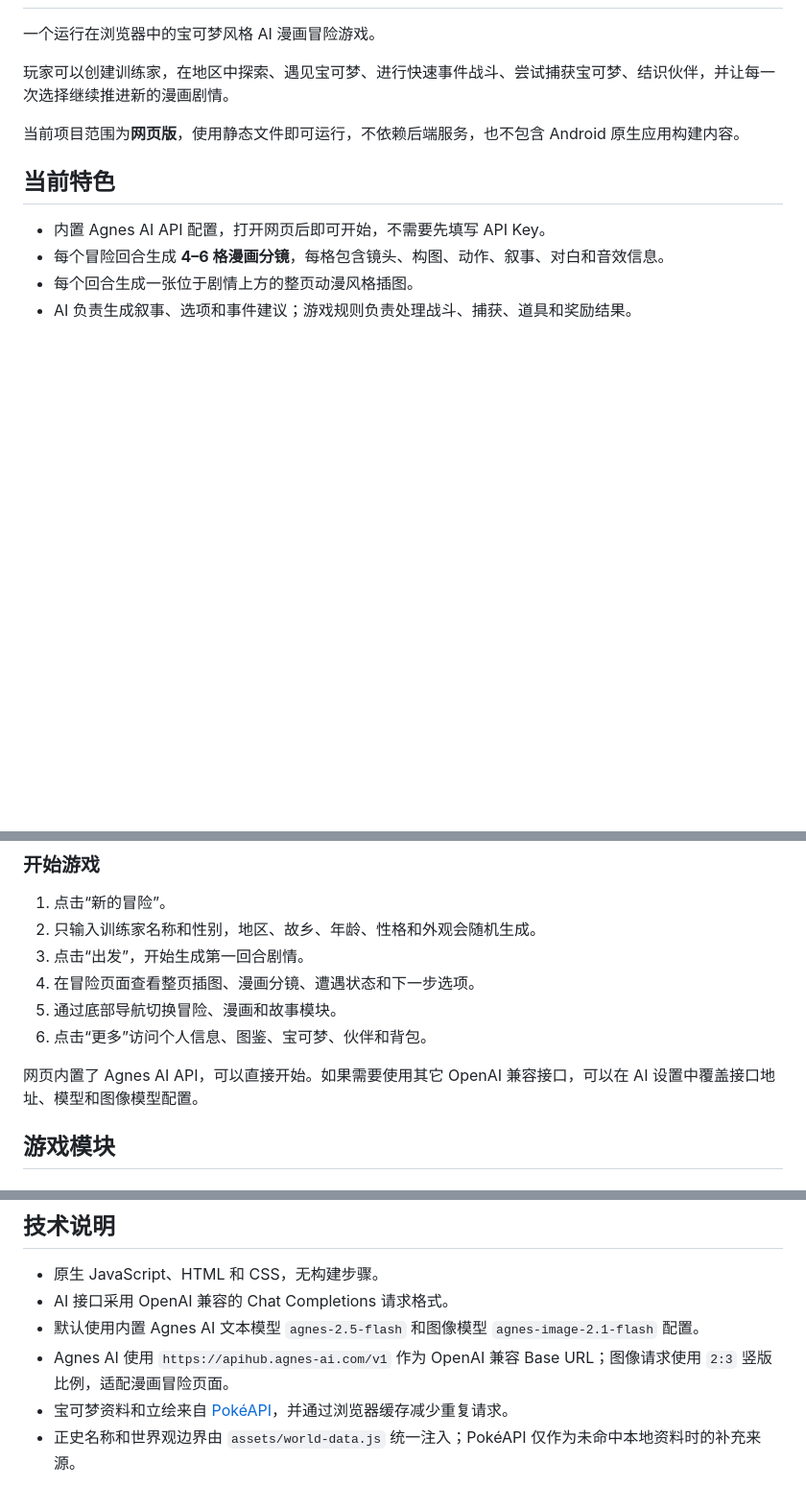
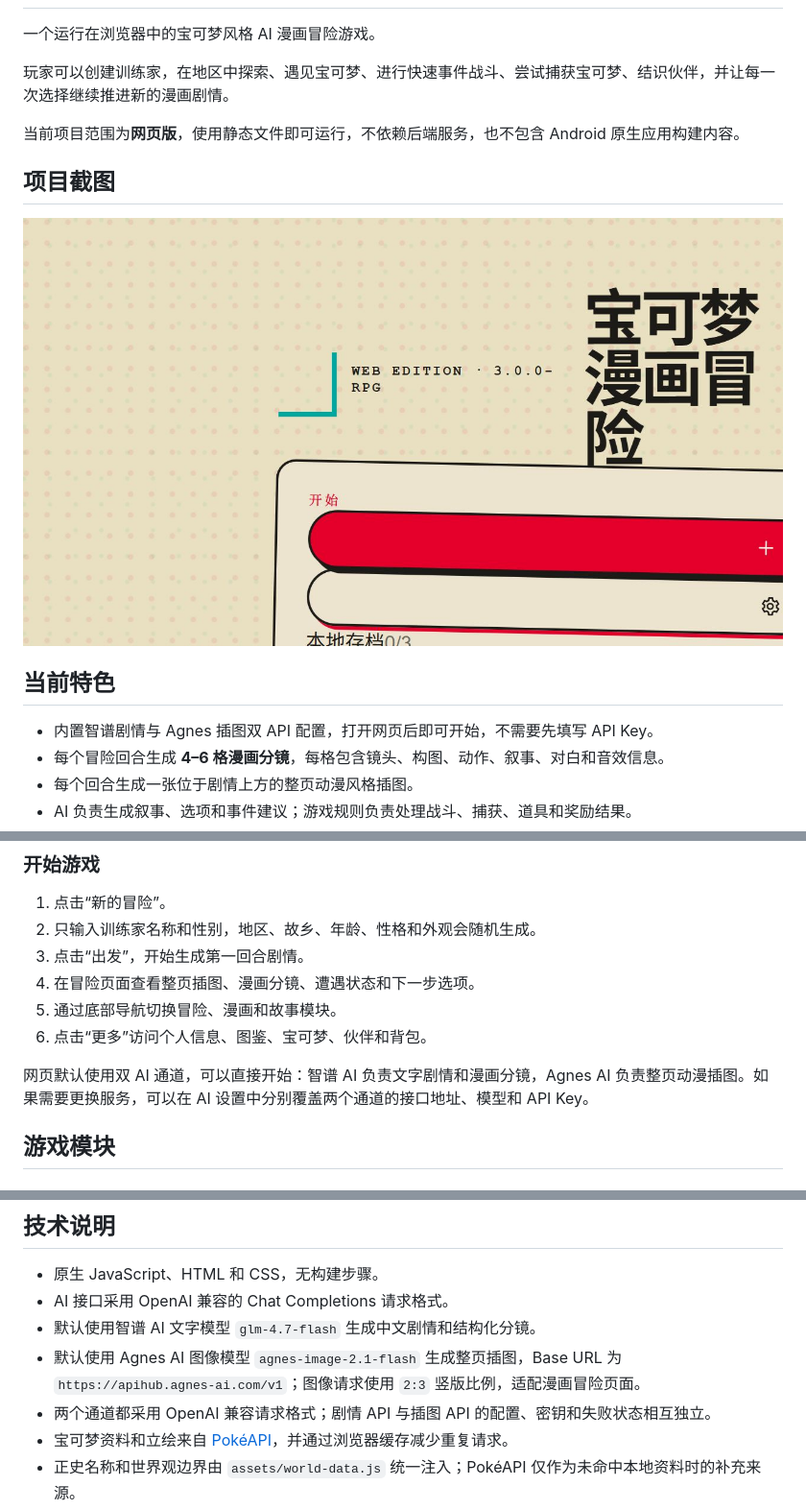
Before and after one commit to Yunfen32/pka-adventure, a Markdown page: README.md, 3 parts joined by grey strips. Shown: that part at 96% size. Drawn GitHub-style; pictures changed too: docs/screenshot.png (added); blank space fills up the shorter version.

Commit message:
docs: add project screenshot

```diff
--- a/README.md
+++ b/README.md
@@ -6,9 +6,13 @@
 
 当前项目范围为**网页版**，使用静态文件即可运行，不依赖后端服务，也不包含 Android 原生应用构建内容。
 
+## 项目截图
+
+![宝可梦漫画冒险首页](./docs/screenshot.png)
+
 ## 当前特色
 
-- 内置 Agnes AI API 配置，打开网页后即可开始，不需要先填写 API Key。
+- 内置智谱剧情与 Agnes 插图双 API 配置，打开网页后即可开始，不需要先填写 API Key。
 - 每个冒险回合生成 **4–6 格漫画分镜**，每格包含镜头、构图、动作、叙事、对白和音效信息。
 - 每个回合生成一张位于剧情上方的整页动漫风格插图。
 - AI 负责生成叙事、选项和事件建议；游戏规则负责处理战斗、捕获、道具和奖励结果。
@@ -67,7 +71,7 @@ npx serve .
 5. 通过底部导航切换冒险、漫画和故事模块。
 6. 点击“更多”访问个人信息、图鉴、宝可梦、伙伴和背包。
 
-网页内置了 Agnes AI API，可以直接开始。如果需要使用其它 OpenAI 兼容接口，可以在 AI 设置中覆盖接口地址、模型和图像模型配置。
+网页默认使用双 AI 通道，可以直接开始：智谱 AI 负责文字剧情和漫画分镜，Agnes AI 负责整页动漫插图。如果需要更换服务，可以在 AI 设置中分别覆盖两个通道的接口地址、模型和 API Key。
 
 ## 游戏模块
 
@@ -176,8 +180,9 @@ pokemon-ai-adventure/
 
 - 原生 JavaScript、HTML 和 CSS，无构建步骤。
 - AI 接口采用 OpenAI 兼容的 Chat Completions 请求格式。
-- 默认使用内置 Agnes AI 文本模型 `agnes-2.5-flash` 和图像模型 `agnes-image-2.1-flash` 配置。
-- Agnes AI 使用 `https://apihub.agnes-ai.com/v1` 作为 OpenAI 兼容 Base URL；图像请求使用 `2:3` 竖版比例，适配漫画冒险页面。
+- 默认使用智谱 AI 文字模型 `glm-4.7-flash` 生成中文剧情和结构化分镜。
+- 默认使用 Agnes AI 图像模型 `agnes-image-2.1-flash` 生成整页插图，Base URL 为 `https://apihub.agnes-ai.com/v1`；图像请求使用 `2:3` 竖版比例，适配漫画冒险页面。
+- 两个通道都采用 OpenAI 兼容请求格式；剧情 API 与插图 API 的配置、密钥和失败状态相互独立。
 - 宝可梦资料和立绘来自 [PokéAPI](https://pokeapi.co)，并通过浏览器缓存减少重复请求。
 - 正史名称和世界观边界由 `assets/world-data.js` 统一注入；PokéAPI 仅作为未命中本地资料时的补充来源。
 - 游戏状态使用浏览器本地存储管理，图片使用 IndexedDB 独立缓存。
```
Also changed, not shown: 5 other files.
